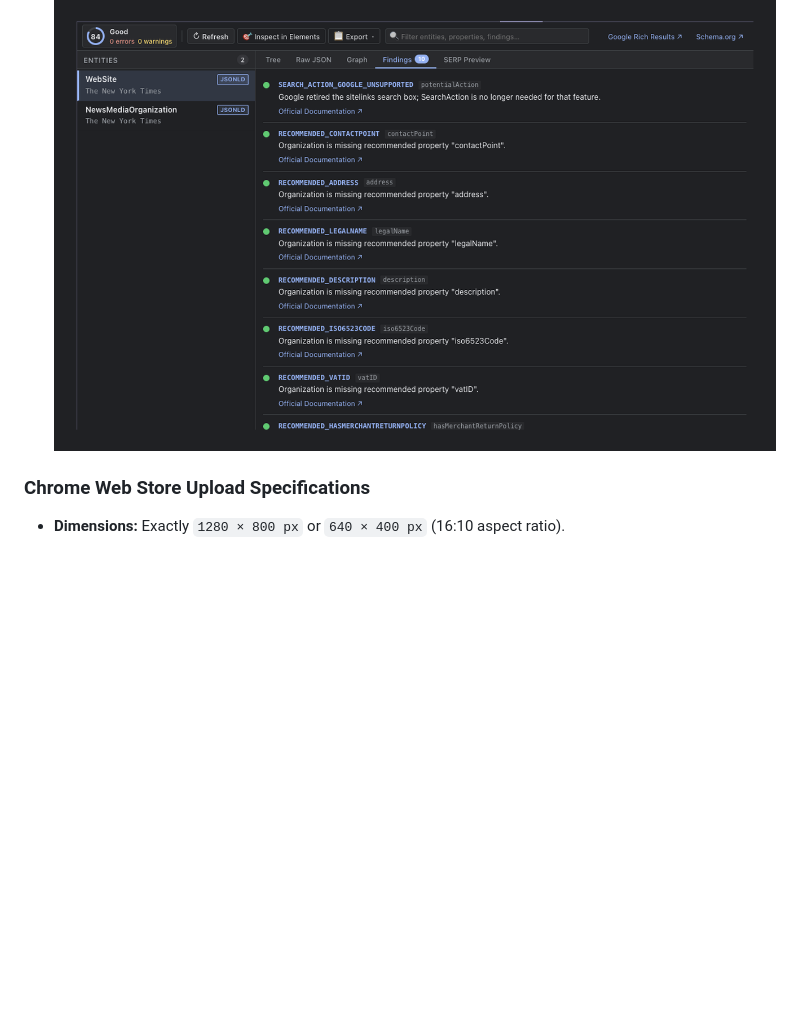
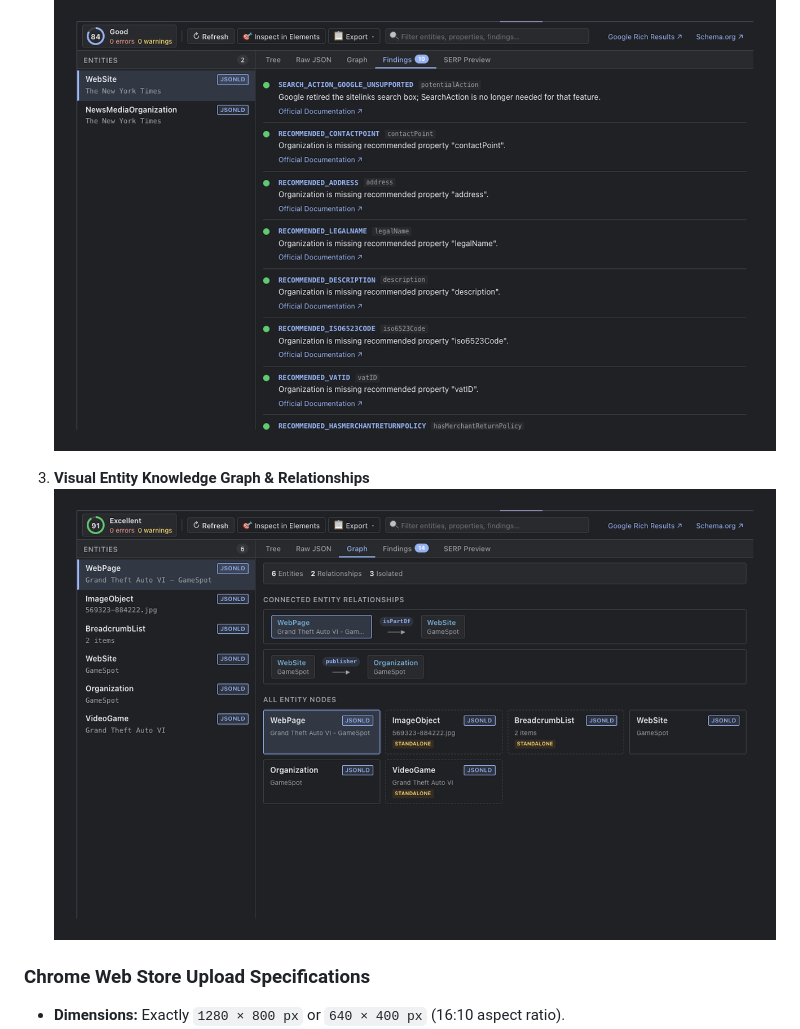
Before and after one commit to brandonkramer/schema-devtools, a Markdown page: STORE.md, the part around the change. GitHub-like rendering; pictures changed too: assets/store/screenshot-3-1280x800.png (added); blank space fills up the shorter version.

Commit message:
docs(store): add knowledge graph screenshot to STORE.md

```diff
--- a/STORE.md
+++ b/STORE.md
@@ -56,6 +56,9 @@ English
 2. **Validation Findings & Rules Breakdown**
    ![Schema DevTools Findings View](assets/store/screenshot-2-1280x800.png)
 
+3. **Visual Entity Knowledge Graph & Relationships**
+   ![Visual Entity Knowledge Graph](assets/store/screenshot-3-1280x800.png)
+
 ### Chrome Web Store Upload Specifications
 - **Dimensions:** Exactly `1280 × 800 px` or `640 × 400 px` (16:10 aspect ratio).
 - **Format:** `.png` or `.jpg` (RGB/sRGB without transparent backgrounds).
```
Also changed, not shown: assets/raw/screenshot-graph.png (added), 1 other file.
